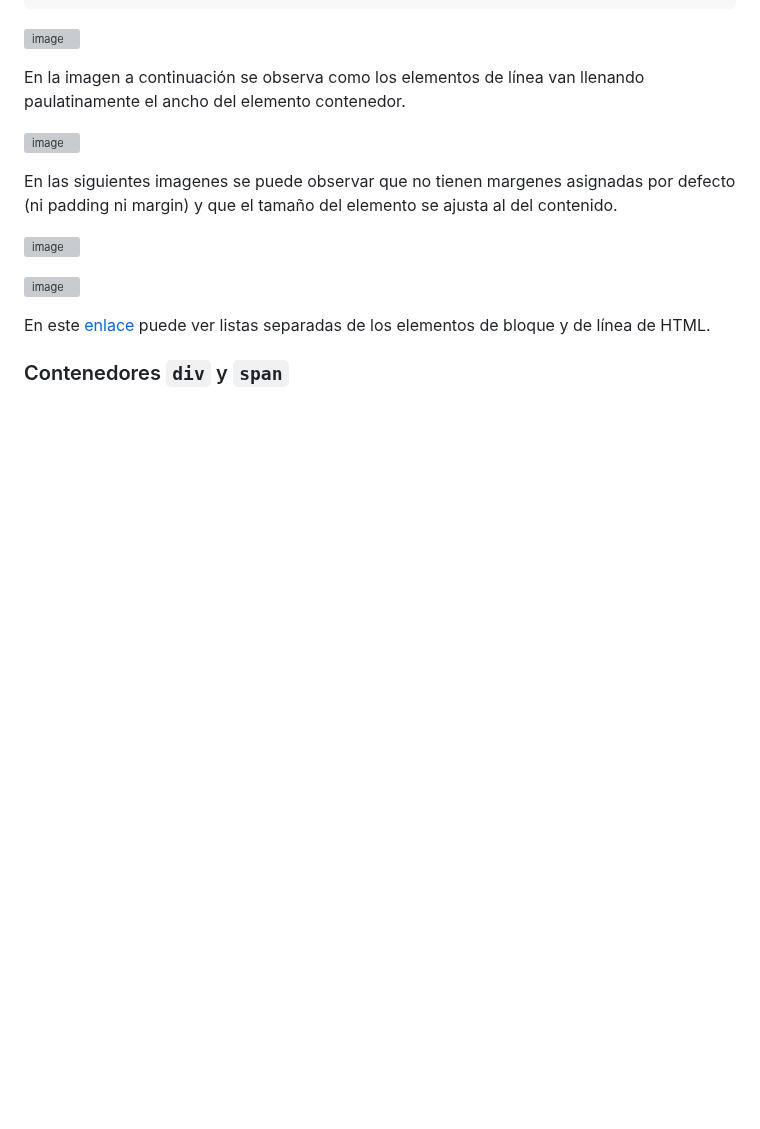
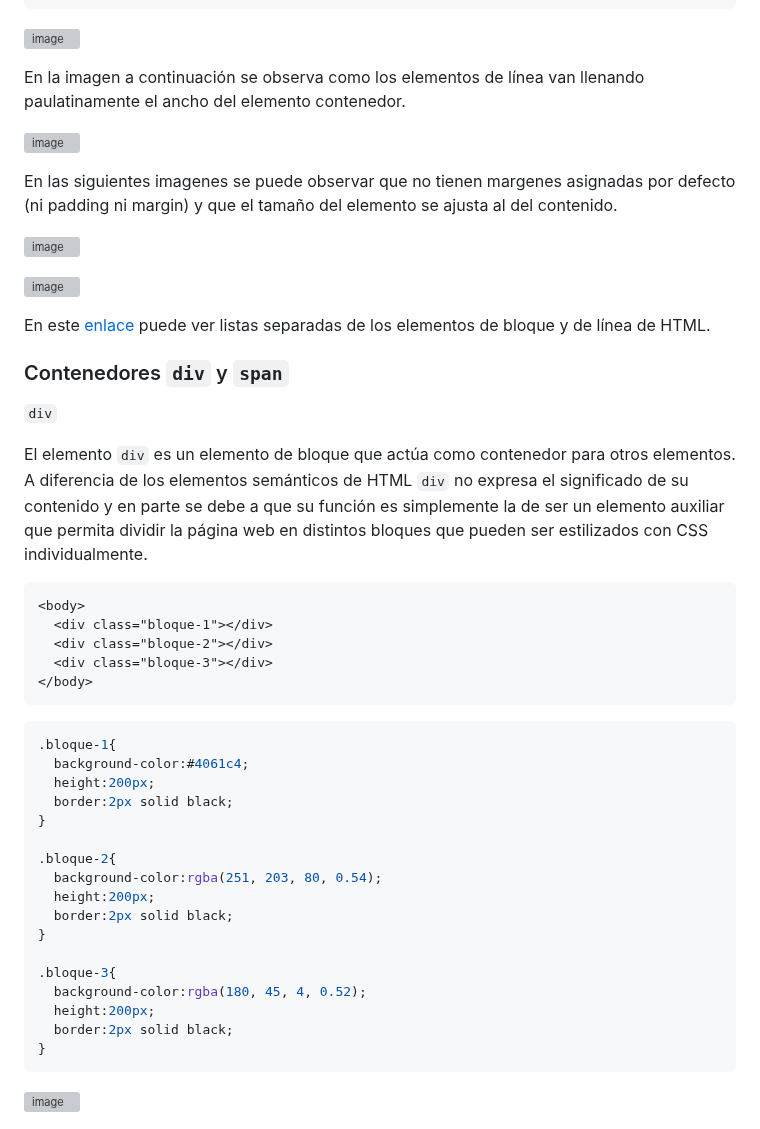
Before and after one commit to camilocorreaUdeA/Programacion_Web_2023_2, a Markdown page: Frontend/CSS_3.md, the part around one of its changes. GitHub-like rendering; blank space fills up the shorter version; grey boxes are pictures that could not be loaded.

````diff
--- a/Frontend/CSS_3.md
+++ b/Frontend/CSS_3.md
@@ -95,3 +95,35 @@ En este [enlace](https://www.w3schools.com/html/html_blocks.asp) puede ver lista
 
 ### Contenedores <code>div</code> y <code>span</code>
 
+<code>div</code>
+
+<p>El elemento <code>div</code> es un elemento de bloque que actúa como contenedor para otros elementos. A diferencia de los elementos semánticos de HTML <code>div</code> no expresa el significado de su contenido y en parte se debe a que su función es simplemente la de ser un elemento auxiliar que permita dividir la página web en distintos bloques que pueden ser estilizados con CSS individualmente.</p>
+
+```html
+<body>
+  <div class="bloque-1"></div>
+  <div class="bloque-2"></div>
+  <div class="bloque-3"></div>
+</body>
+```
+```css
+.bloque-1{
+  background-color:#4061c4;
+  height:200px;
+  border:2px solid black;
+}
+
+.bloque-2{
+  background-color:rgba(251, 203, 80, 0.54);
+  height:200px;
+  border:2px solid black;
+}
+
+.bloque-3{
+  background-color:rgba(180, 45, 4, 0.52);
+  height:200px;
+  border:2px solid black;
+}
+```
+![image](https://github.com/camilocorreaUdeA/Programacion_Web_2023_2/assets/42076547/c3765efe-0d88-423a-943a-071785578a6f)
+
````
Also changed, not shown: other parts of Frontend/CSS_3.md (+3 -0 lines).
